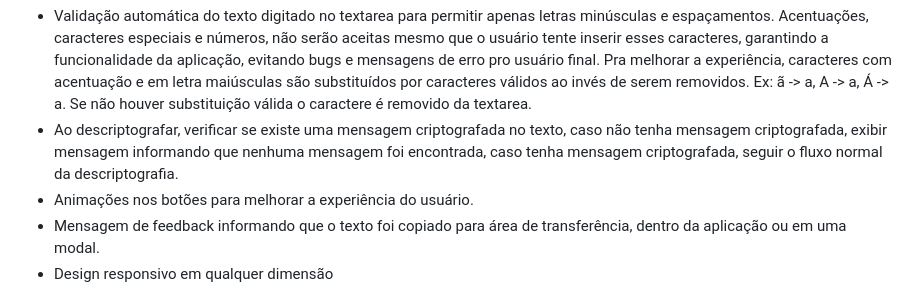
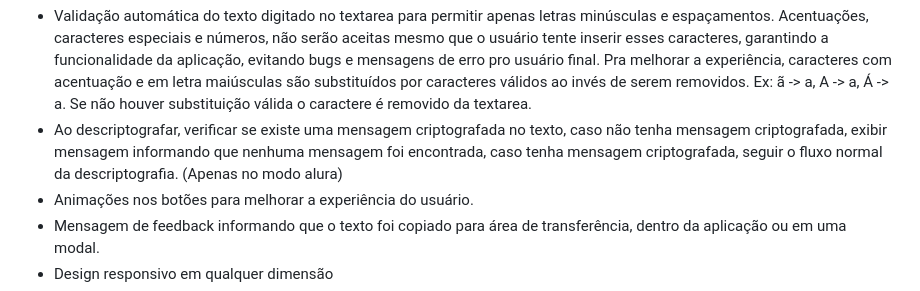
Before and after one commit to dantevicenzo/oracle-challenge-decodificador, a Markdown page: README.md, the part around the change. GitHub-like rendering.

```diff
--- a/README.md
+++ b/README.md
@@ -25,7 +25,7 @@ Extras:<br/>
 
 Funcionalidades adicionais que eu desenvolvi pra agregar ao projeto:<br/>
 - Validação automática do texto digitado no textarea para permitir apenas letras minúsculas e espaçamentos. Acentuações, caracteres especiais e números, não serão aceitas mesmo que o usuário tente inserir esses caracteres, garantindo a funcionalidade da aplicação, evitando bugs e mensagens de erro pro usuário final. Pra melhorar a experiência, caracteres com acentuação e em letra maiúsculas são substituídos por caracteres válidos ao invés de serem removidos. Ex: ã -> a, A -> a, Á -> a. Se não houver substituição válida o caractere é removido da textarea.
-- Ao descriptografar, verificar se existe uma mensagem criptografada no texto, caso não tenha mensagem criptografada, exibir mensagem informando que nenhuma mensagem foi encontrada, caso tenha mensagem criptografada, seguir o fluxo normal da descriptografia.
+- Ao descriptografar, verificar se existe uma mensagem criptografada no texto, caso não tenha mensagem criptografada, exibir mensagem informando que nenhuma mensagem foi encontrada, caso tenha mensagem criptografada, seguir o fluxo normal da descriptografia. (Apenas no modo alura)
 - Animações nos botões para melhorar a experiência do usuário.
 - Mensagem de feedback informando que o texto foi copiado para área de transferência, dentro da aplicação ou em uma modal.
 - Design responsivo em qualquer dimensão
```
